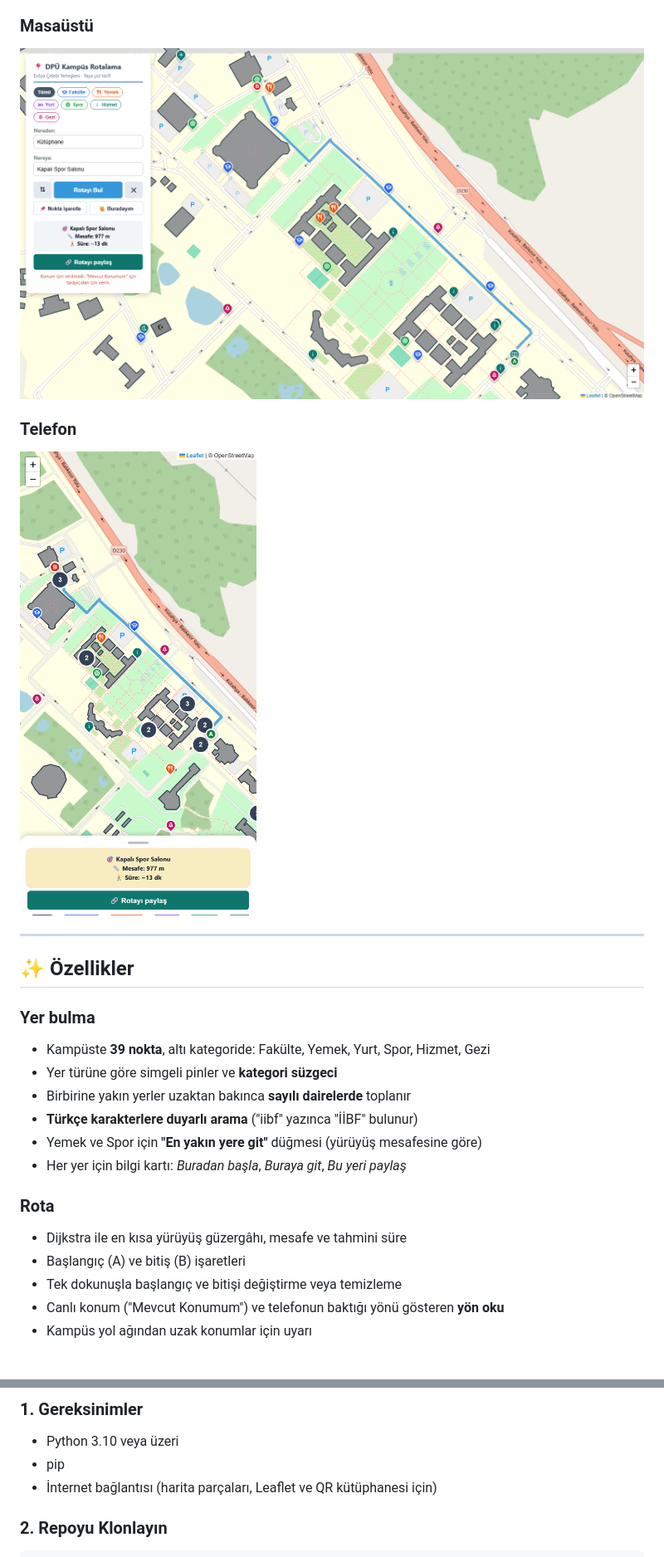
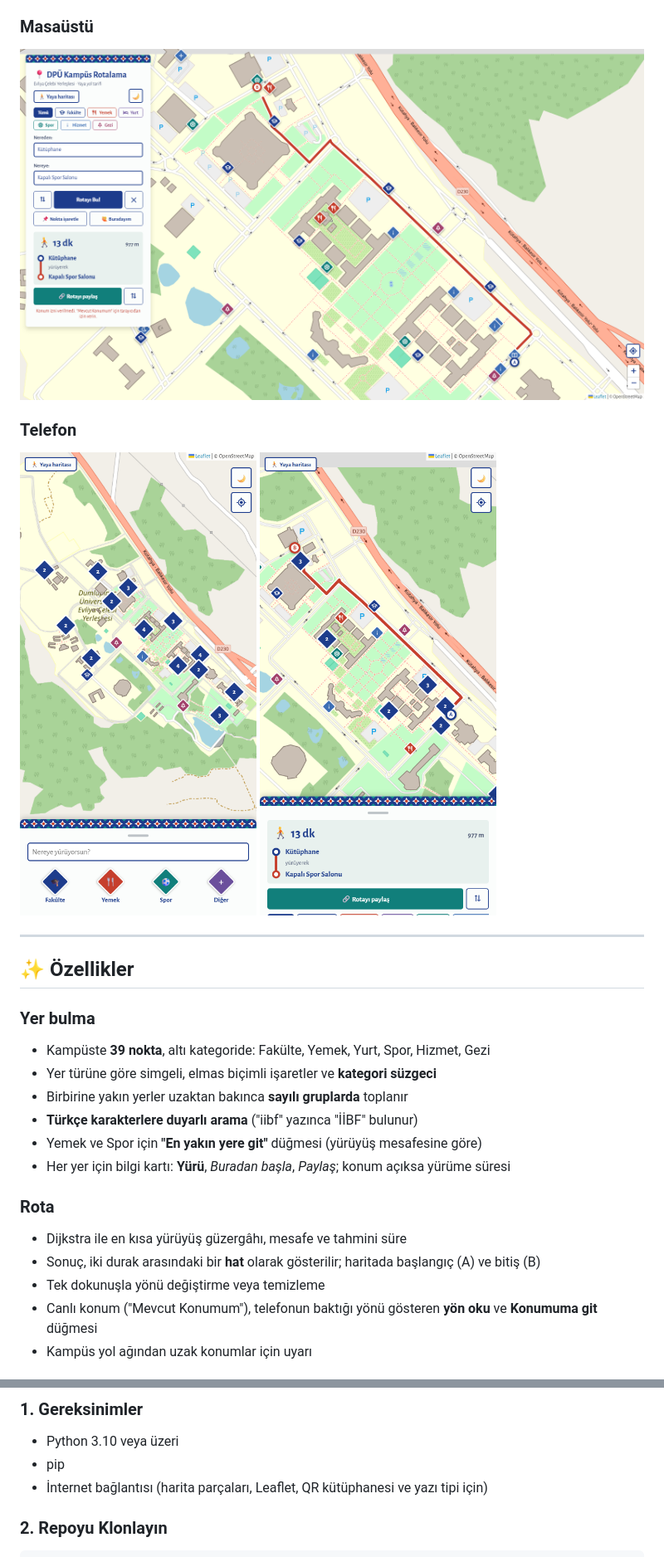
Before and after one commit to anilaglarin/dpu_rotalama, a Markdown page: README.md, 2 parts joined by grey strips. Shown at 83% size. Rendered like a GitHub page; pictures changed too: screenshots/demo.png, screenshots/mobil.png, screenshots/telefon-acilis.png (added).

```diff
--- a/README.md
+++ b/README.md
@@ -18,7 +18,7 @@ Projenin temel amacı; gerçek harita koordinatları üzerinden alınan fiziksel
 
 ### Telefon
 
-<img src="screenshots/mobil.png" alt="DPÜ Kampüs Rotalama - telefon görünümü" width="320">
+<img src="screenshots/telefon-acilis.png" alt="Telefonda açılış ekranı" width="300"> <img src="screenshots/mobil.png" alt="Telefonda rota görünümü" width="300">
 
 ---
 
@@ -26,15 +26,15 @@ Projenin temel amacı; gerçek harita koordinatları üzerinden alınan fiziksel
 
 ### Yer bulma
 - Kampüste **39 nokta**, altı kategoride: Fakülte, Yemek, Yurt, Spor, Hizmet, Gezi
-- Yer türüne göre simgeli pinler ve **kategori süzgeci**
-- Birbirine yakın yerler uzaktan bakınca **sayılı dairelerde** toplanır
+- Yer türüne göre simgeli, elmas biçimli işaretler ve **kategori süzgeci**
+- Birbirine yakın yerler uzaktan bakınca **sayılı gruplarda** toplanır
 - **Türkçe karakterlere duyarlı arama** ("iibf" yazınca "İİBF" bulunur)
 - Yemek ve Spor için **"En yakın yere git"** düğmesi (yürüyüş mesafesine göre)
-- Her yer için bilgi kartı: *Buradan başla*, *Buraya git*, *Bu yeri paylaş*
+- Her yer için bilgi kartı: **Yürü**, *Buradan başla*, *Paylaş*; konum açıksa yürüme süresi
 
 ### Rota
 - Dijkstra ile en kısa yürüyüş güzergâhı, mesafe ve tahmini süre
-- Başlangıç (A) ve bitiş (B) işaretleri
-- Tek dokunuşla başlangıç ve bitişi değiştirme veya temizleme
-- Canlı konum ("Mevcut Konumum") ve telefonun baktığı yönü gösteren **yön oku**
+- Sonuç, iki durak arasındaki bir **hat** olarak gösterilir; haritada başlangıç (A) ve bitiş (B)
+- Tek dokunuşla yönü değiştirme veya temizleme
+- Canlı konum ("Mevcut Konumum"), telefonun baktığı yönü gösteren **yön oku** ve **Konumuma git** düğmesi
 - Kampüs yol ağından uzak konumlar için uyarı
@@ -188,7 +203,7 @@ dpu_rotalama/
 
 - Python 3.10 veya üzeri
 - pip
-- İnternet bağlantısı (harita parçaları, Leaflet ve QR kütüphanesi için)
+- İnternet bağlantısı (harita parçaları, Leaflet, QR kütüphanesi ve yazı tipi için)
 
 ### 2. Repoyu Klonlayın
 
```
Also changed, not shown: other parts of README.md (+22 -6 lines), 4 other files.
